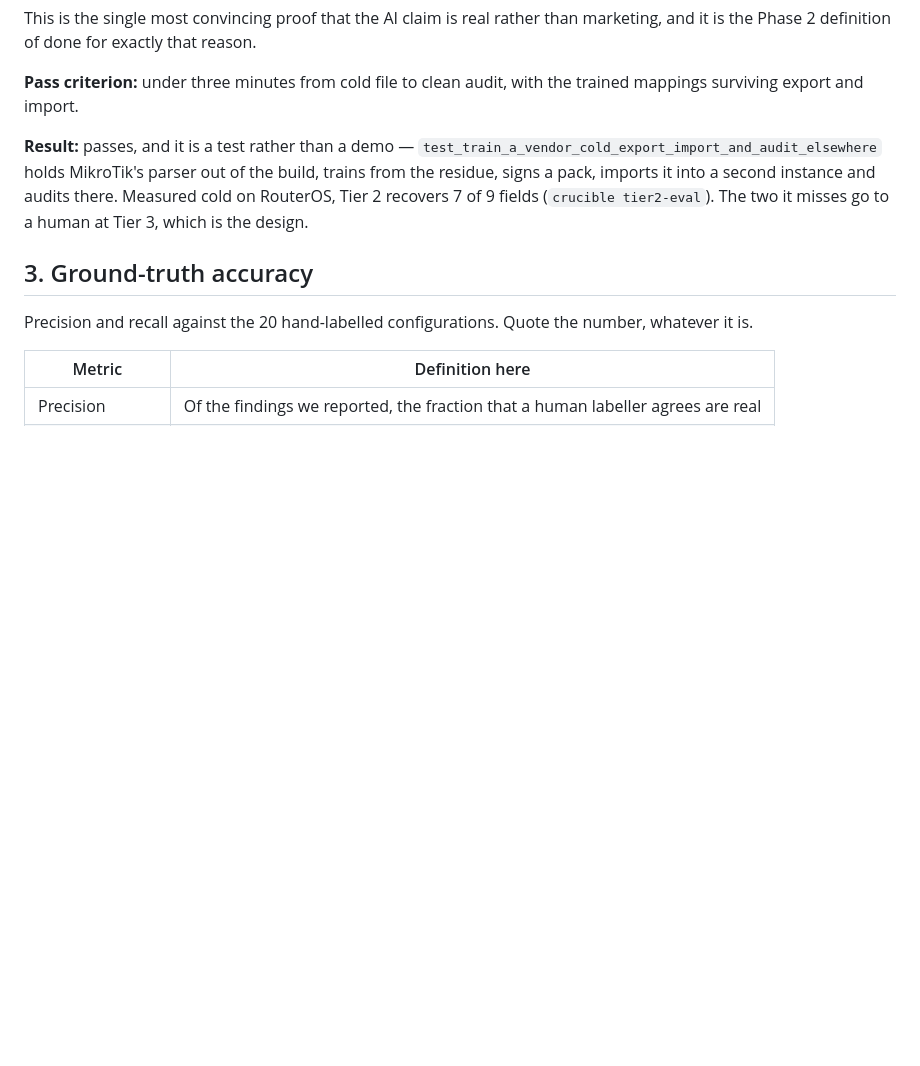
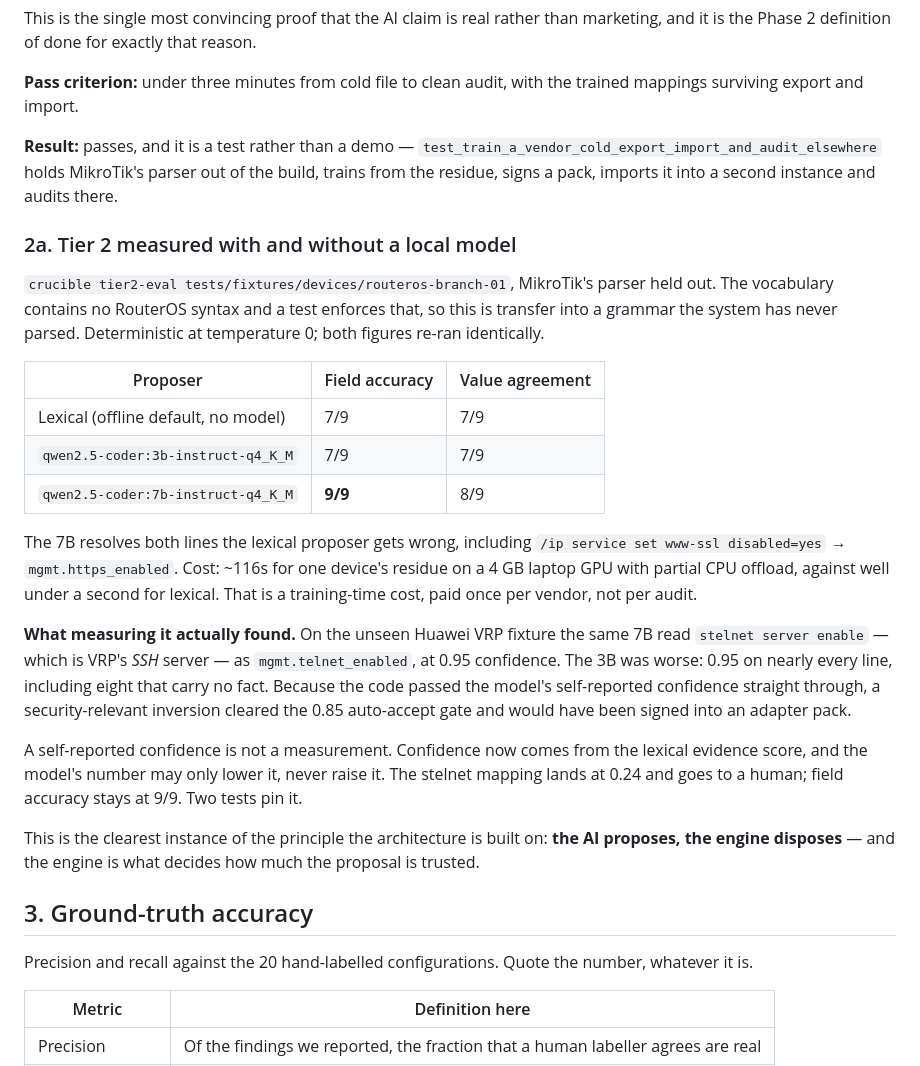
Before and after one commit to Crepco/SIH26155, a Markdown page: docs/16-validation-plan.md, the part around the change. Rendered like a GitHub page; blank space fills up the shorter version.

Commit message:
docs/16: Tier 2 measured with a real local model, both results
7B reads 9 of 9 fields on the held-out vendor against lexical's 7, which
is the strongest AI claim in the submission and now has a number behind
it. And the failure that measuring found: the same model calling VRP's
SSH server telnet at 0.95, which is why confidence no longer comes from
the model.

Both recorded, because the second one is the more interesting result.

Co-Authored-By: Claude Opus 5 <noreply@anthropic.com>

```diff
--- a/docs/16-validation-plan.md
+++ b/docs/16-validation-plan.md
@@ -58,8 +58,39 @@ surviving export and import.
 
 **Result:** passes, and it is a test rather than a demo — `test_train_a_vendor_cold_export_import_and_audit_elsewhere`
 holds MikroTik's parser out of the build, trains from the residue, signs a pack, imports it into a
-second instance and audits there. Measured cold on RouterOS, Tier 2 recovers 7 of 9 fields
-(`crucible tier2-eval`). The two it misses go to a human at Tier 3, which is the design.
+second instance and audits there.
+
+### 2a. Tier 2 measured with and without a local model
+
+`crucible tier2-eval tests/fixtures/devices/routeros-branch-01`, MikroTik's parser held out. The
+vocabulary contains no RouterOS syntax and a test enforces that, so this is transfer into a
+grammar the system has never parsed. Deterministic at temperature 0; both figures re-ran
+identically.
+
+| Proposer | Field accuracy | Value agreement |
+|---|---|---|
+| Lexical (offline default, no model) | 7/9 | 7/9 |
+| `qwen2.5-coder:3b-instruct-q4_K_M` | 7/9 | 7/9 |
+| `qwen2.5-coder:7b-instruct-q4_K_M` | **9/9** | 8/9 |
+
+The 7B resolves both lines the lexical proposer gets wrong, including `/ip service set www-ssl
+disabled=yes` → `mgmt.https_enabled`. Cost: ~116s for one device's residue on a 4 GB laptop GPU
+with partial CPU offload, against well under a second for lexical. That is a training-time cost,
+paid once per vendor, not per audit.
+
+**What measuring it actually found.** On the unseen Huawei VRP fixture the same 7B read
+`stelnet server enable` — which is VRP's *SSH* server — as `mgmt.telnet_enabled`, at 0.95
+confidence. The 3B was worse: 0.95 on nearly every line, including eight that carry no fact.
+Because the code passed the model's self-reported confidence straight through, a
+security-relevant inversion cleared the 0.85 auto-accept gate and would have been signed into an
+adapter pack.
+
+A self-reported confidence is not a measurement. Confidence now comes from the lexical evidence
+score, and the model's number may only lower it, never raise it. The stelnet mapping lands at
+0.24 and goes to a human; field accuracy stays at 9/9. Two tests pin it.
+
+This is the clearest instance of the principle the architecture is built on: **the AI proposes,
+the engine disposes** — and the engine is what decides how much the proposal is trusted.
 
 ## 3. Ground-truth accuracy
 
```
